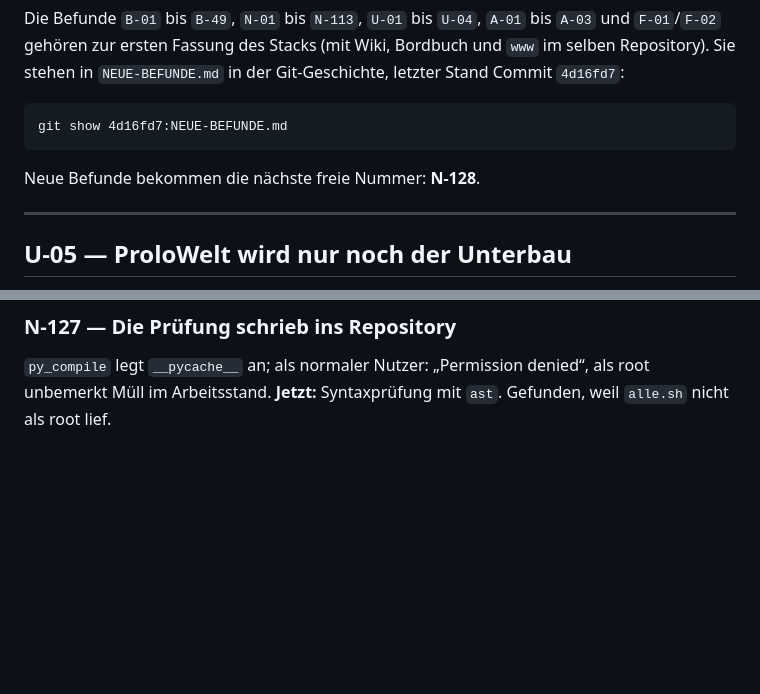
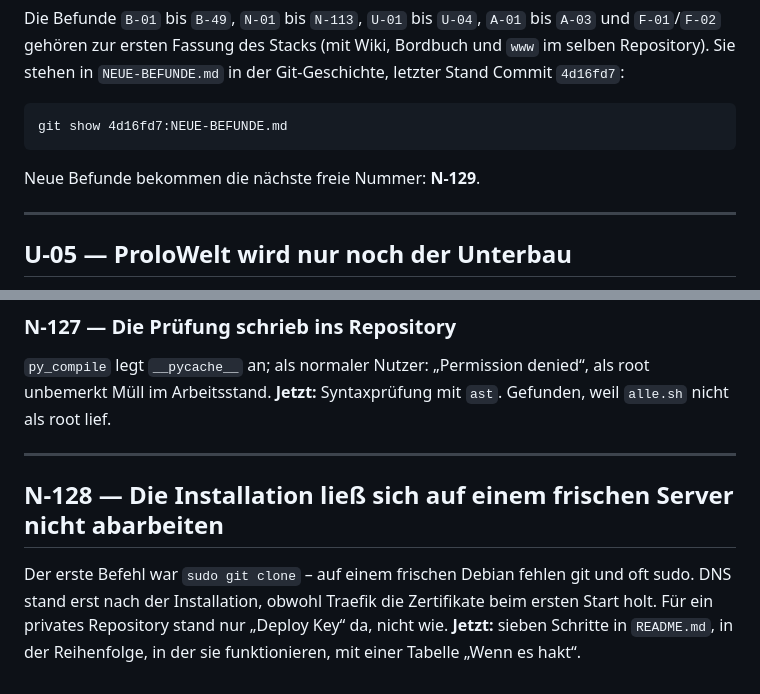
Before and after one commit to prolo2408/proloWorld, a Markdown page: BEFUNDE.md, 2 parts joined by grey strips. GitHub-like rendering; blank space fills up the shorter version.

Commit message:
N-128: Befund in BEFUNDE.md nachgetragen, naechste Nummer N-129
Co-Authored-By: Claude Opus 5.5 <noreply@anthropic.com>
Claude-Session: https://claude.ai/code/session_01M34oSHVWHoFVchzyFidqXU

```diff
--- a/BEFUNDE.md
+++ b/BEFUNDE.md
@@ -10,7 +10,7 @@ Die Befunde `B-01` bis `B-49`, `N-01` bis `N-113`, `U-01` bis `U-04`,
 
     git show 4d16fd7:NEUE-BEFUNDE.md
 
-Neue Befunde bekommen die nächste freie Nummer: **N-128**.
+Neue Befunde bekommen die nächste freie Nummer: **N-129**.
 
 ---
 
@@ -161,3 +161,13 @@ die Pfade der Hilfsdateien des Agenten.
 `py_compile` legt `__pycache__` an; als normaler Nutzer: „Permission denied“,
 als root unbemerkt Müll im Arbeitsstand. **Jetzt:** Syntaxprüfung mit `ast`.
 Gefunden, weil `alle.sh` nicht als root lief.
+
+---
+
+## N-128 — Die Installation ließ sich auf einem frischen Server nicht abarbeiten
+
+Der erste Befehl war `sudo git clone` – auf einem frischen Debian fehlen git
+und oft sudo. DNS stand erst nach der Installation, obwohl Traefik die
+Zertifikate beim ersten Start holt. Für ein privates Repository stand nur
+„Deploy Key“ da, nicht wie. **Jetzt:** sieben Schritte in `README.md`, in
+der Reihenfolge, in der sie funktionieren, mit einer Tabelle „Wenn es hakt“.
```
Also changed, not shown: CLAUDE.md (+1 -1 lines).
